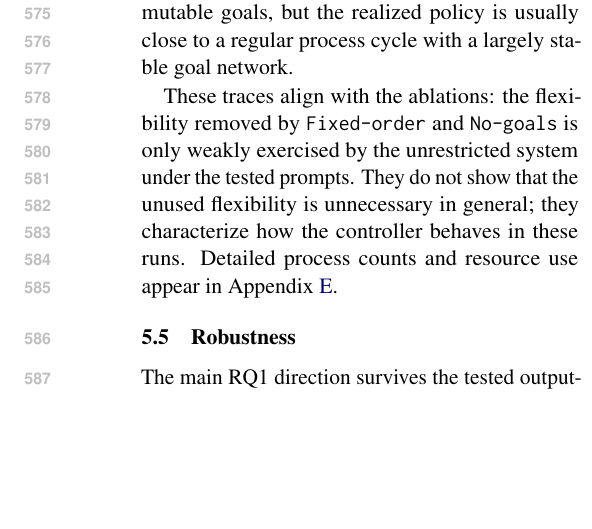
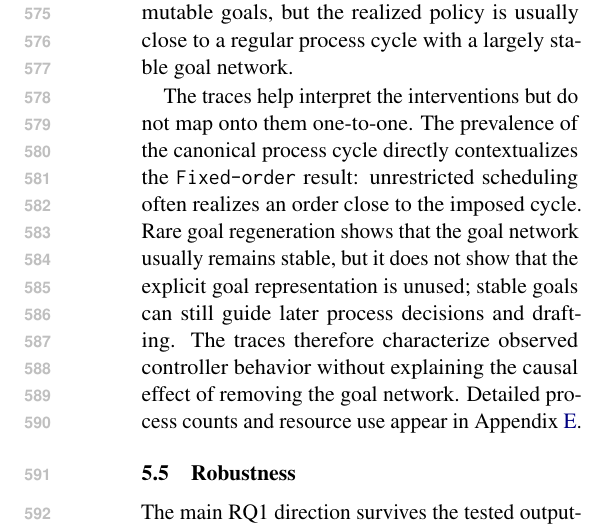
Before and after one commit to shunk031/agentic-cognitive-writing, a LaTeX paper (paper/acl_latex.tex, which reads paper/sec/05_results.tex): part of one column of page 8 of 19, cut so that both start at the same text, the shorter picture padded with empty space. Compiled offline with pdfLaTeX.

Commit message:
paper: tighten trace interpretation

```diff
--- a/paper/sec/05_results.tex
+++ b/paper/sec/05_results.tex
@@ -51,7 +51,7 @@ The agent traces reveal a second part of the story that product scores alone can
 \label{fig:process-sequences}
 \end{figure*}
 
-These traces align with the ablations: the flexibility removed by \condFixedOrder\ and \condNoGoals\ is only weakly exercised by the unrestricted system under the tested prompts. They do not show that the unused flexibility is unnecessary in general; they characterize how the controller behaves in these runs. Detailed process counts and resource use appear in Appendix~\ref{app:process-behavior}.
+The traces help interpret the interventions but do not map onto them one-to-one. The prevalence of the canonical process cycle directly contextualizes the \condFixedOrder\ result: unrestricted scheduling often realizes an order close to the imposed cycle. Rare goal regeneration shows that the goal network usually remains stable, but it does not show that the explicit goal representation is unused; stable goals can still guide later process decisions and drafting. The traces therefore characterize observed controller behavior without explaining the causal effect of removing the goal network. Detailed process counts and resource use appear in Appendix~\ref{app:process-behavior}.
 
 \subsection{Robustness}
 \label{sec:results-robustness}
```
